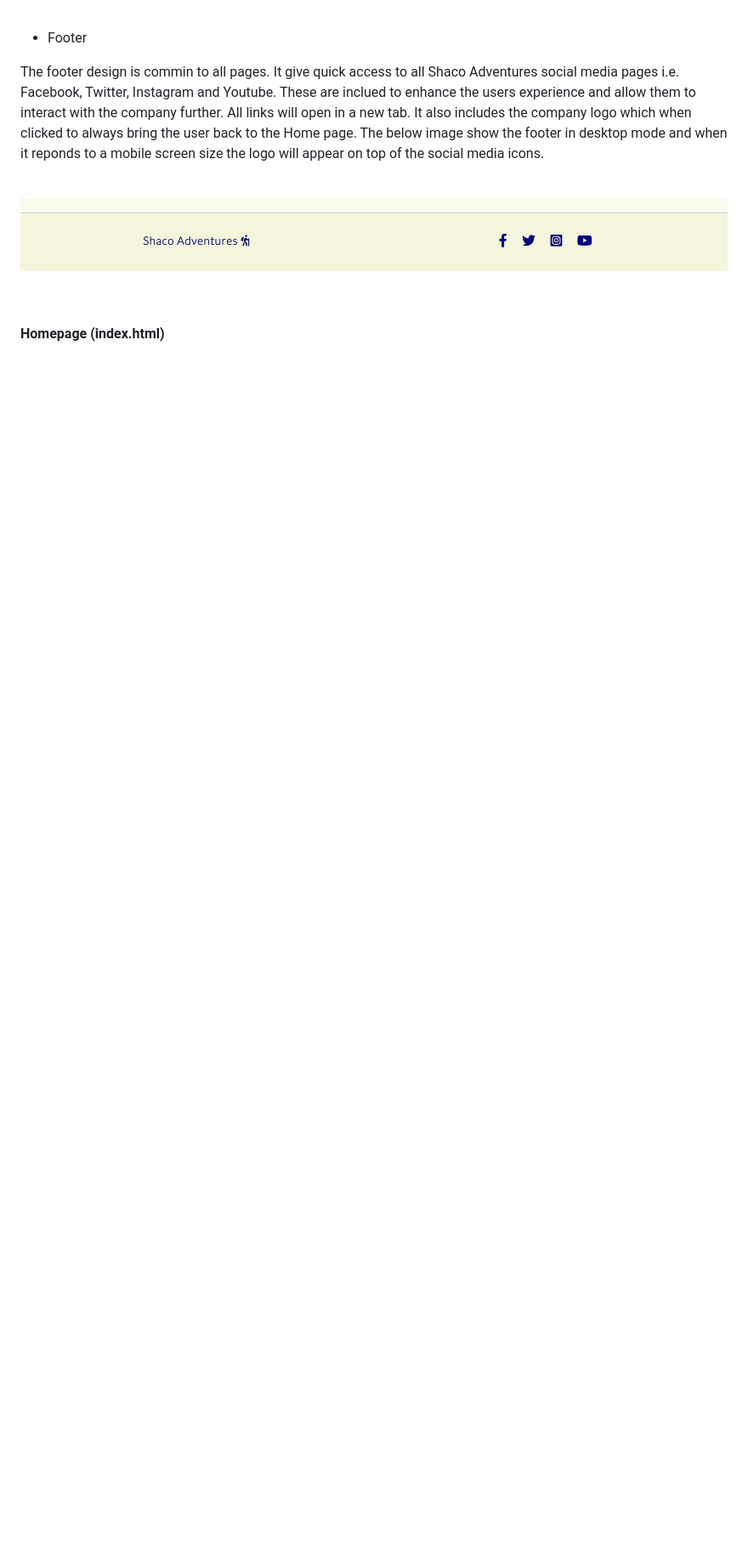
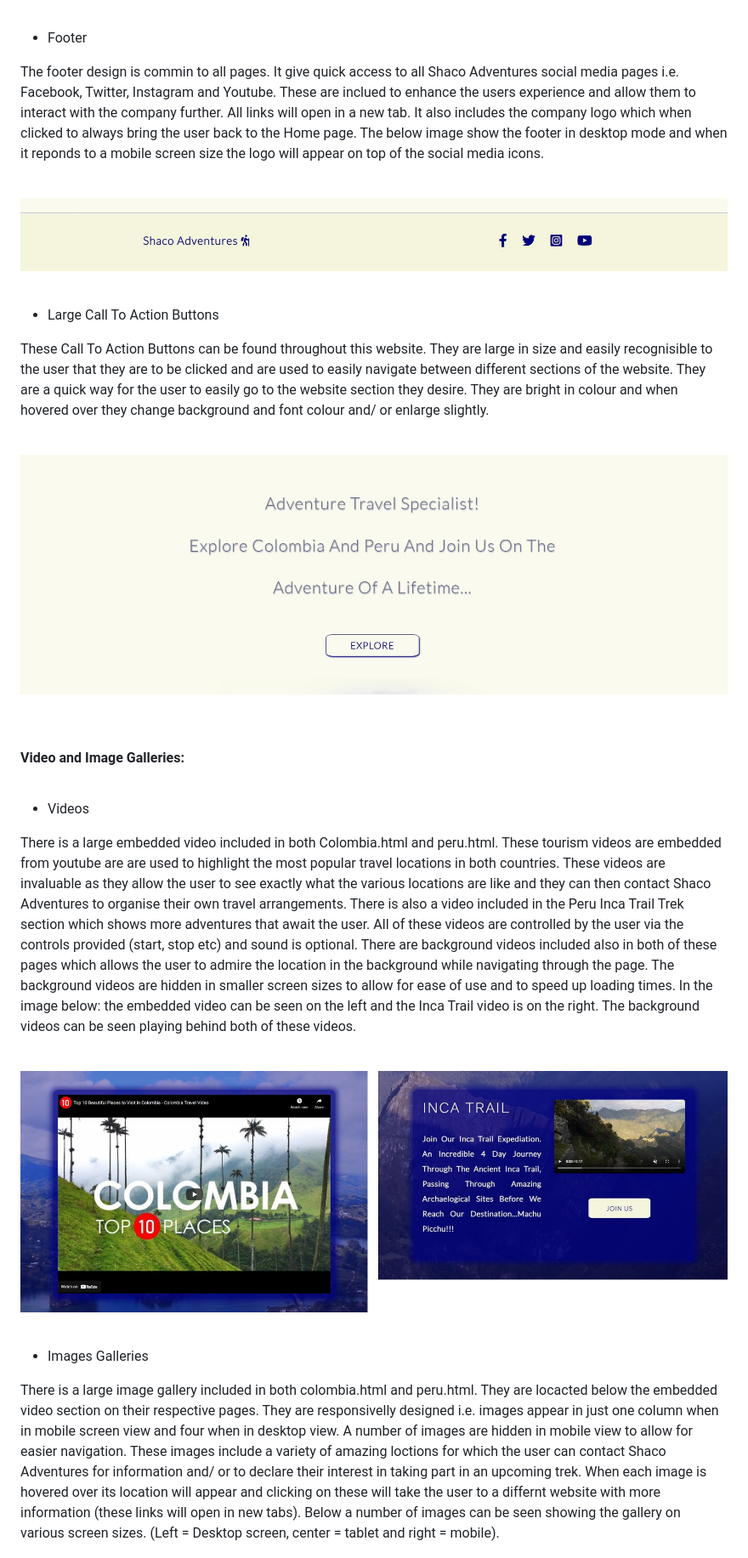
Before and after one commit to shanecoen/code-institute-portfolio-1, a Markdown page: README.md, the part around the change printed below. Shown: that part at 85% size. Drawn GitHub-style; pictures changed too: assets/images/readme-button.jpg (added), assets/images/readme-video.jpg (added); blank space fills up the shorter version.

Commit message:
Add existing features info on video and image galleries to REASDME file

```diff
--- a/README.md
+++ b/README.md
@@ -103,4 +104,46 @@ to a mobile screen size the logo will appear on top of the social media icons.
 
 <br>
 
-#### Homepage (index.html)
+* Large Call To Action Buttons
+
+These Call To Action Buttons can be found throughout this website. They are large in size and easily recognisible to the user that they are to be clicked and
+are used to easily navigate between different sections of the website. They are a quick way for the user to easily go to the website section they desire.
+They are bright in colour and when hovered over they change background and font colour and/ or enlarge slightly.
+
+<br>
+
+![Image of Call To Action Button from website](assets/images/readme-button.jpg)
+
+<br>
+
+#### Video and Image Galleries:
+
+<br>
+
+* Videos
+
+There is a large embedded video included in both Colombia.html and peru.html. These tourism videos are embedded from youtube are are used to highlight the most popular
+travel locations in both countries. These videos are invaluable as they allow the user to see exactly what the various locations are like and they can then contact Shaco
+Adventures to organise their own travel arrangements. There is also a video included in the Peru Inca Trail Trek section which shows more adventures that await the user.
+All of these videos are controlled by the user via the controls provided (start, stop etc) and sound is optional. There are background videos included also in both of
+these pages which allows the user to admire the location in the background while navigating through the page. The background videos are hidden in smaller screen sizes to
+allow for ease of use and to speed up loading times. In the image below: the embedded video can be seen on the left and the Inca Trail video is on the right. The background
+videos can be seen playing behind both of these videos.
+
+<br>
+
+![Image of Call To Action Button from website](assets/images/readme-video.jpg)
+
+<br>
+
+* Images Galleries
+
+There is a large image gallery included in both colombia.html and peru.html. They are locacted below the embedded video section on their respective pages.
+They are responsivelly designed i.e. images appear in just one column when in mobile screen view and four when in desktop view. A number of images are hidden
+in mobile view to allow for easier navigation. These images include a variety of amazing loctions for which the user can contact Shaco Adventures for information
+and/ or to declare their interest in taking part in an upcoming trek. When each image is hovered over its location will appear and clicking on these will take
+the user to a differnt website with more information (these links will open in new tabs). Below a number of images can be seen showing the gallery on various
+screen sizes. (Left = Desktop screen, center = tablet and right = mobile).
+
+<br>
+
```
Also changed, not shown: other parts of README.md (+4 -0 lines), assets/images/readme-gallery.jpg (added).
